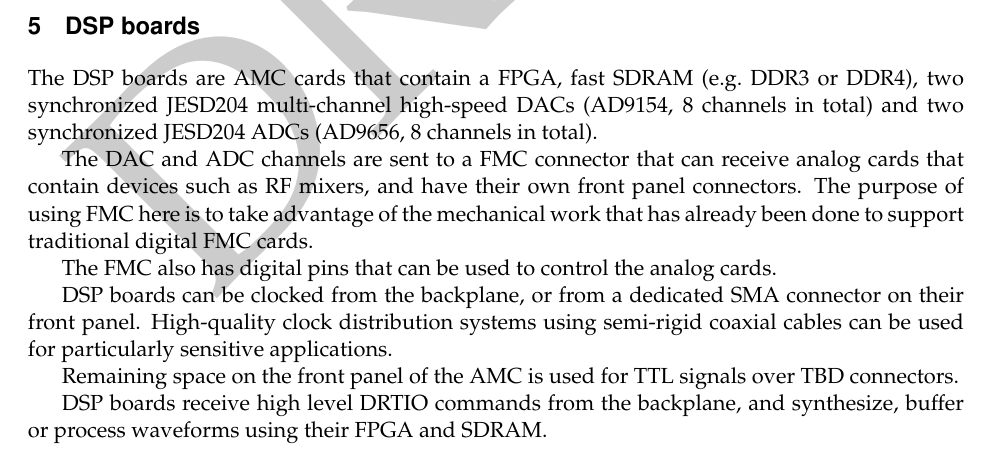
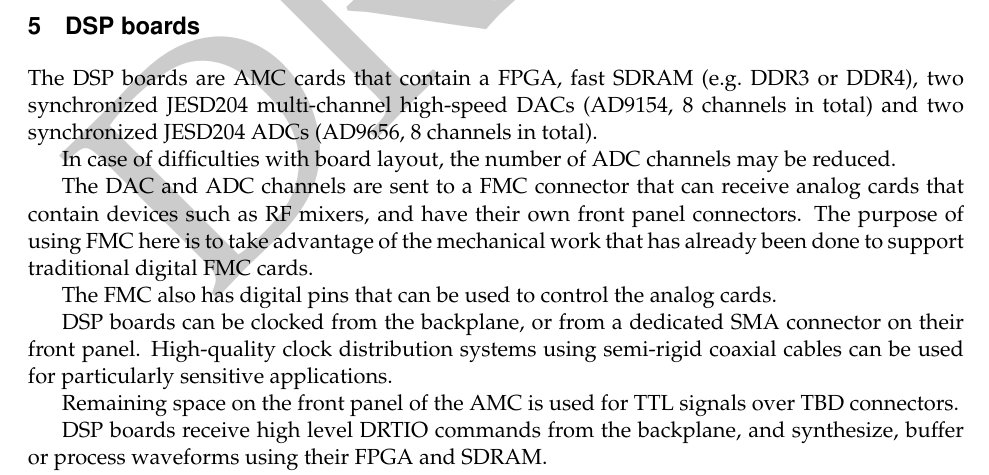
Before and after one commit to m-labs/artiq-hardware, a LaTeX document (artiq_hardware.tex): part of page 3 of 4, cut so that both start at the same text. Compiled offline with pdfLaTeX.

Commit message:
fewer ADCs option

```diff
--- a/artiq_hardware.tex
+++ b/artiq_hardware.tex
@@ -72,6 +72,8 @@ The FPGA used in master boards is TBD.
 \section{DSP boards}
 The DSP boards are AMC cards that contain a FPGA, fast SDRAM (e.g.\ DDR3 or DDR4), two synchronized JESD204 multi-channel high-speed DACs (AD9154, 8 channels in total) and two synchronized JESD204 ADCs (AD9656, 8 channels in total).
 
+In case of difficulties with board layout, the number of ADC channels may be reduced.
+
 The DAC and ADC channels are sent to a FMC connector that can receive analog cards that contain devices such as RF mixers, and have their own front panel connectors. The purpose of using FMC here is to take advantage of the mechanical work that has already been done to support traditional digital FMC cards.
 
 The FMC also has digital pins that can be used to control the analog cards.
```
